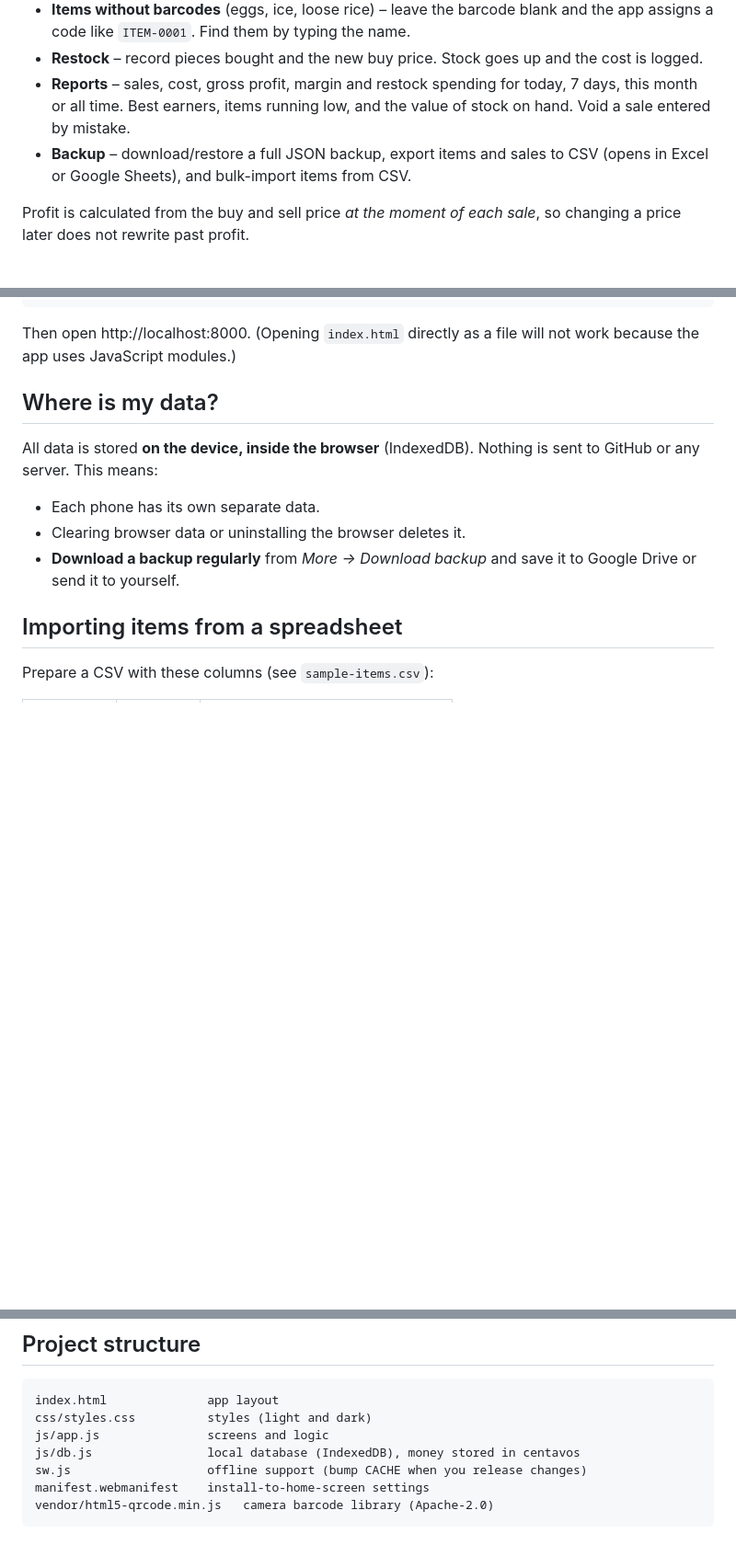
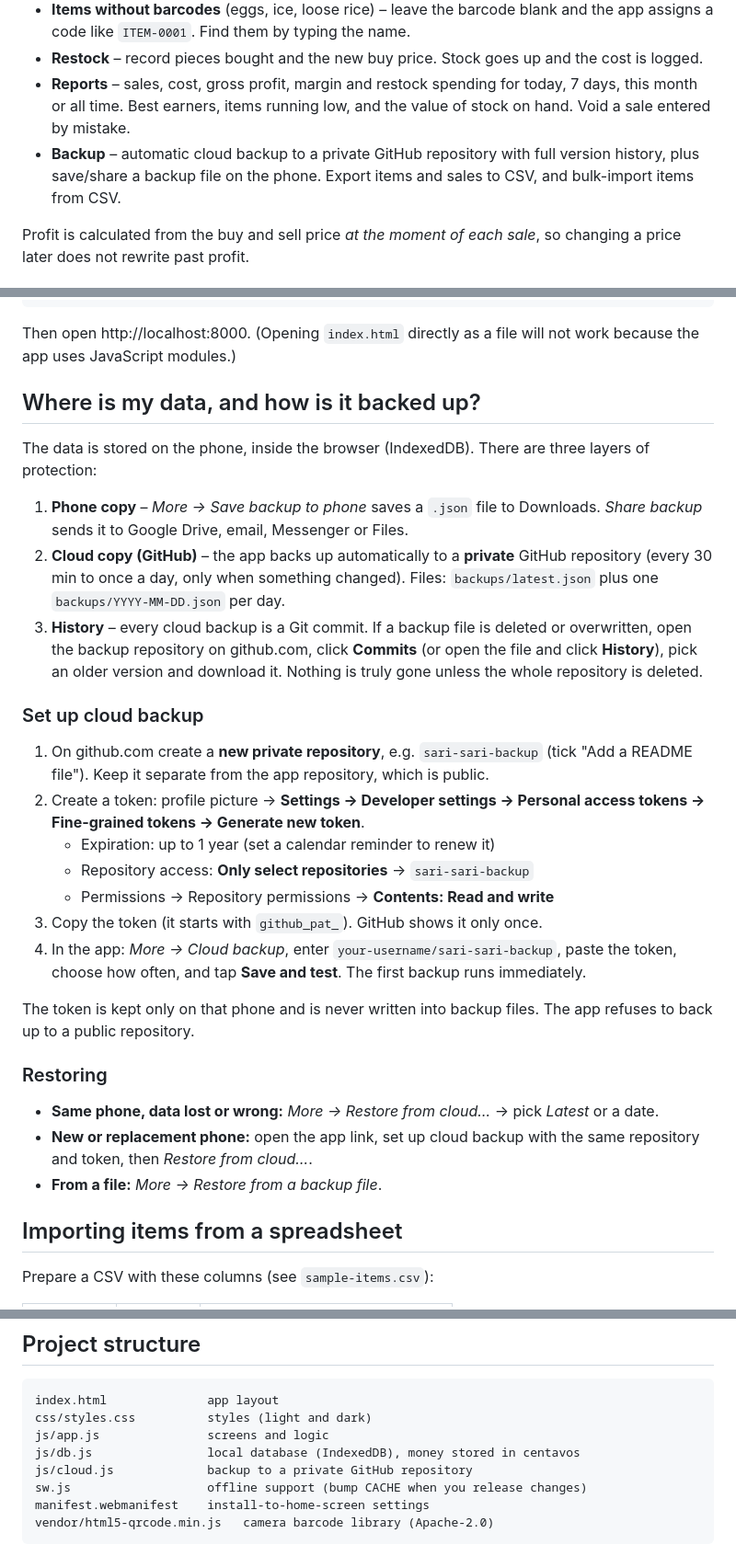
Before and after one commit to woodpush/sari.sari, a Markdown page: README.md, 3 parts joined by grey strips. Shown at 92% size. Drawn GitHub-style; blank space fills up the shorter version.

```diff
--- a/README.md
+++ b/README.md
@@ -9,7 +9,7 @@ A simple point-of-sale and inventory app for a sari-sari store. Scan barcodes, s
 - **Items without barcodes** (eggs, ice, loose rice) – leave the barcode blank and the app assigns a code like `ITEM-0001`. Find them by typing the name.
 - **Restock** – record pieces bought and the new buy price. Stock goes up and the cost is logged.
 - **Reports** – sales, cost, gross profit, margin and restock spending for today, 7 days, this month or all time. Best earners, items running low, and the value of stock on hand. Void a sale entered by mistake.
-- **Backup** – download/restore a full JSON backup, export items and sales to CSV (opens in Excel or Google Sheets), and bulk-import items from CSV.
+- **Backup** – automatic cloud backup to a private GitHub repository with full version history, plus save/share a backup file on the phone. Export items and sales to CSV, and bulk-import items from CSV.
 
 Profit is calculated from the buy and sell price *at the moment of each sale*, so changing a price later does not rewrite past profit.
 
@@ -39,13 +39,31 @@ python3 -m http.server 8000
 
 Then open http://localhost:8000. (Opening `index.html` directly as a file will not work because the app uses JavaScript modules.)
 
-## Where is my data?
+## Where is my data, and how is it backed up?
 
-All data is stored **on the device, inside the browser** (IndexedDB). Nothing is sent to GitHub or any server. This means:
+The data is stored on the phone, inside the browser (IndexedDB). There are three layers of protection:
 
-- Each phone has its own separate data.
-- Clearing browser data or uninstalling the browser deletes it.
-- **Download a backup regularly** from *More → Download backup* and save it to Google Drive or send it to yourself.
+1. **Phone copy** – *More → Save backup to phone* saves a `.json` file to Downloads. *Share backup* sends it to Google Drive, email, Messenger or Files.
+2. **Cloud copy (GitHub)** – the app backs up automatically to a **private** GitHub repository (every 30 min to once a day, only when something changed). Files: `backups/latest.json` plus one `backups/YYYY-MM-DD.json` per day.
+3. **History** – every cloud backup is a Git commit. If a backup file is deleted or overwritten, open the backup repository on github.com, click **Commits** (or open the file and click **History**), pick an older version and download it. Nothing is truly gone unless the whole repository is deleted.
+
+### Set up cloud backup
+
+1. On github.com create a **new private repository**, e.g. `sari-sari-backup` (tick "Add a README file"). Keep it separate from the app repository, which is public.
+2. Create a token: profile picture → **Settings → Developer settings → Personal access tokens → Fine-grained tokens → Generate new token**.
+   - Expiration: up to 1 year (set a calendar reminder to renew it)
+   - Repository access: **Only select repositories** → `sari-sari-backup`
+   - Permissions → Repository permissions → **Contents: Read and write**
+3. Copy the token (it starts with `github_pat_`). GitHub shows it only once.
+4. In the app: *More → Cloud backup*, enter `your-username/sari-sari-backup`, paste the token, choose how often, and tap **Save and test**. The first backup runs immediately.
+
+The token is kept only on that phone and is never written into backup files. The app refuses to back up to a public repository.
+
+### Restoring
+
+- **Same phone, data lost or wrong:** *More → Restore from cloud…* → pick *Latest* or a date.
+- **New or replacement phone:** open the app link, set up cloud backup with the same repository and token, then *Restore from cloud…*.
+- **From a file:** *More → Restore from a backup file*.
 
 ## Importing items from a spreadsheet
 
@@ -70,6 +88,7 @@ index.html              app layout
 css/styles.css          styles (light and dark)
 js/app.js               screens and logic
 js/db.js                local database (IndexedDB), money stored in centavos
+js/cloud.js             backup to a private GitHub repository
 sw.js                   offline support (bump CACHE when you release changes)
 manifest.webmanifest    install-to-home-screen settings
 vendor/html5-qrcode.min.js   camera barcode library (Apache-2.0)
```
